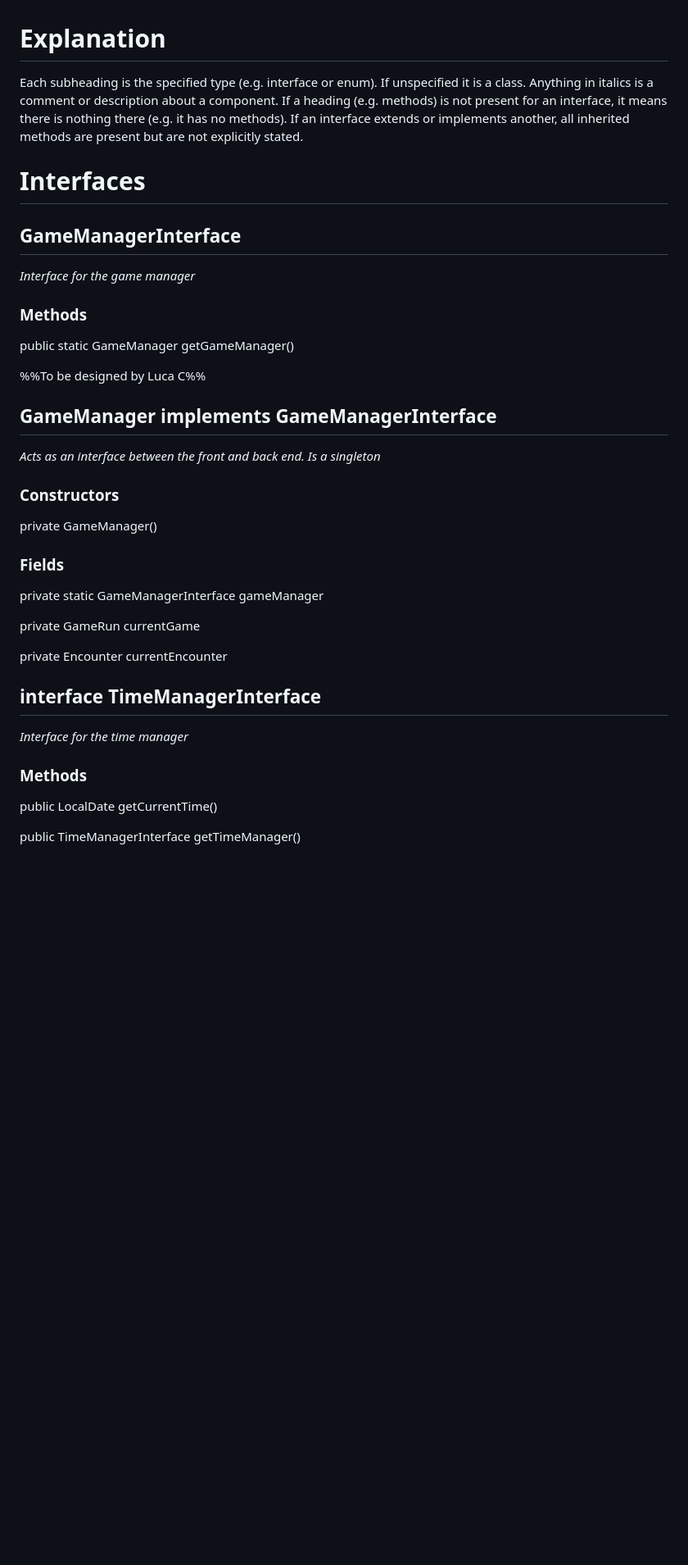
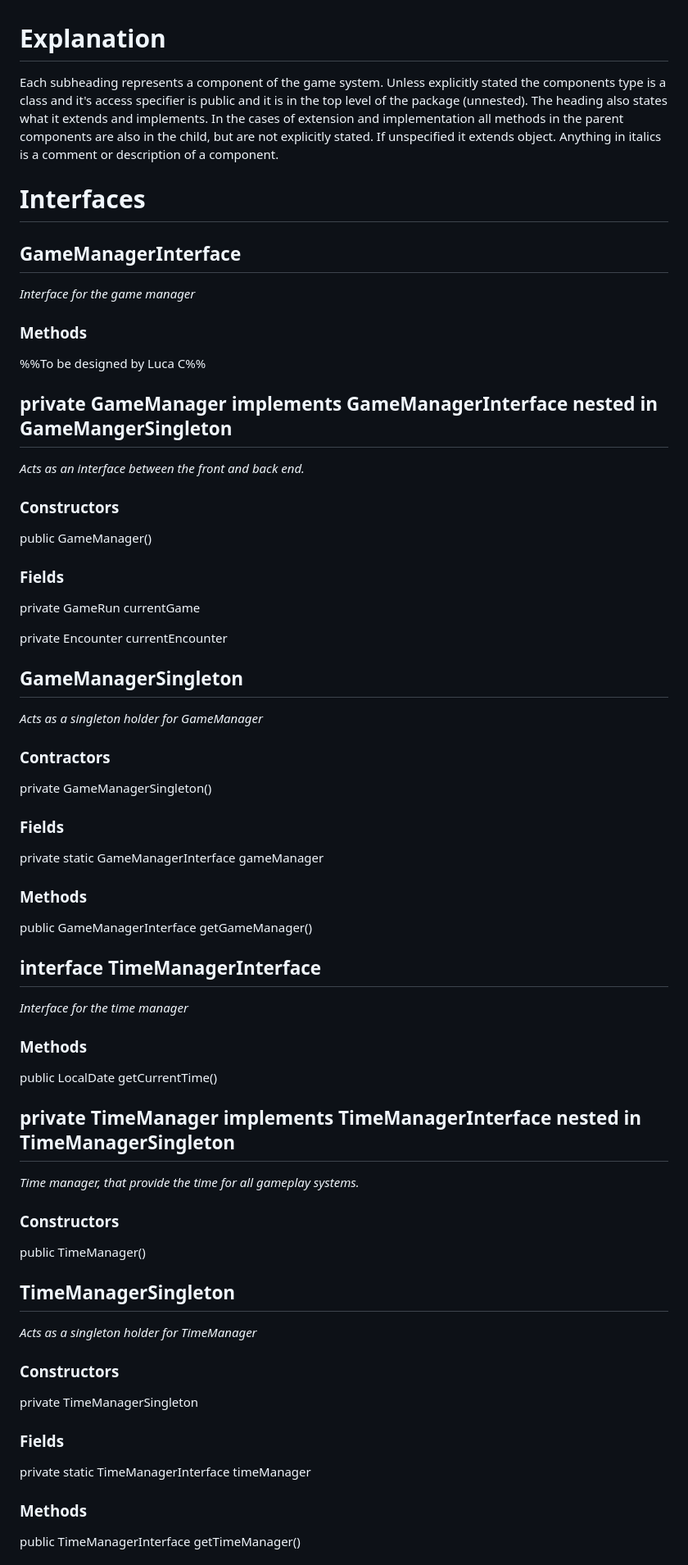
Before and after one commit to AtlasICL/com2020, a Markdown page: meetings/Java App Interface Specification.md, the part around one of its changes. Shown at 82% size. GitHub-like rendering; blank space fills up the shorter version.

Commit message:
Changed interface to use a more extensible singleton pattern. Added user creation and authentication to settings subsystem.

```diff
--- a/meetings/Java App Interface Specification.md
+++ b/meetings/Java App Interface Specification.md
@@ -1,26 +1,44 @@
 # Explanation
-Each subheading is the specified type (e.g. interface or enum). If unspecified it is a class. Anything in italics is a comment or description about a component. If a heading (e.g. methods) is not present for an interface, it means there is nothing there (e.g. it has no methods). If an interface extends or implements another, all inherited methods are present but are not explicitly stated.
+Each subheading represents a component of the game system. Unless explicitly stated the components type is a class and it's access specifier is public and it is in the top level of the package (unnested). The heading also states what it extends and implements. In the cases of extension and implementation all methods in the parent components are also in the child, but are not explicitly stated. If unspecified it extends object. Anything in italics is a comment or description of a component.
 # Interfaces
 ## GameManagerInterface
 *Interface for the game manager*
 ### Methods
-public static GameManager getGameManager()
 
 %%To be designed by Luca C%%
-## GameManager implements GameManagerInterface
-*Acts as an interface between the front and back end. Is a singleton*
+## private GameManager implements GameManagerInterface nested in GameMangerSingleton
+*Acts as an interface between the front and back end.*
 ### Constructors
-private GameManager()
+public GameManager()
 ### Fields
-private static GameManagerInterface gameManager
-
 private GameRun currentGame
 
 private Encounter currentEncounter
+
+## GameManagerSingleton
+*Acts as a singleton holder for GameManager*
+### Contractors
+private GameManagerSingleton()
+### Fields
+private static GameManagerInterface gameManager
+### Methods
+public GameManagerInterface getGameManager()
 
 ## interface TimeManagerInterface
 *Interface for the time manager*
 ### Methods
 public LocalDate getCurrentTime()
 
+## private TimeManager implements TimeManagerInterface nested in TimeManagerSingleton
+*Time manager, that provide the time for all gameplay systems.*
+### Constructors
+public TimeManager()
+
+## TimeManagerSingleton
+*Acts as a singleton holder for TimeManager*
+### Constructors
+private TimeManagerSingleton
+### Fields
+private static TimeManagerInterface timeManager
+### Methods
 public TimeManagerInterface getTimeManager()
```
Also changed, not shown: other parts of meetings/Java App Interface Specification.md (+62 -23 lines).
